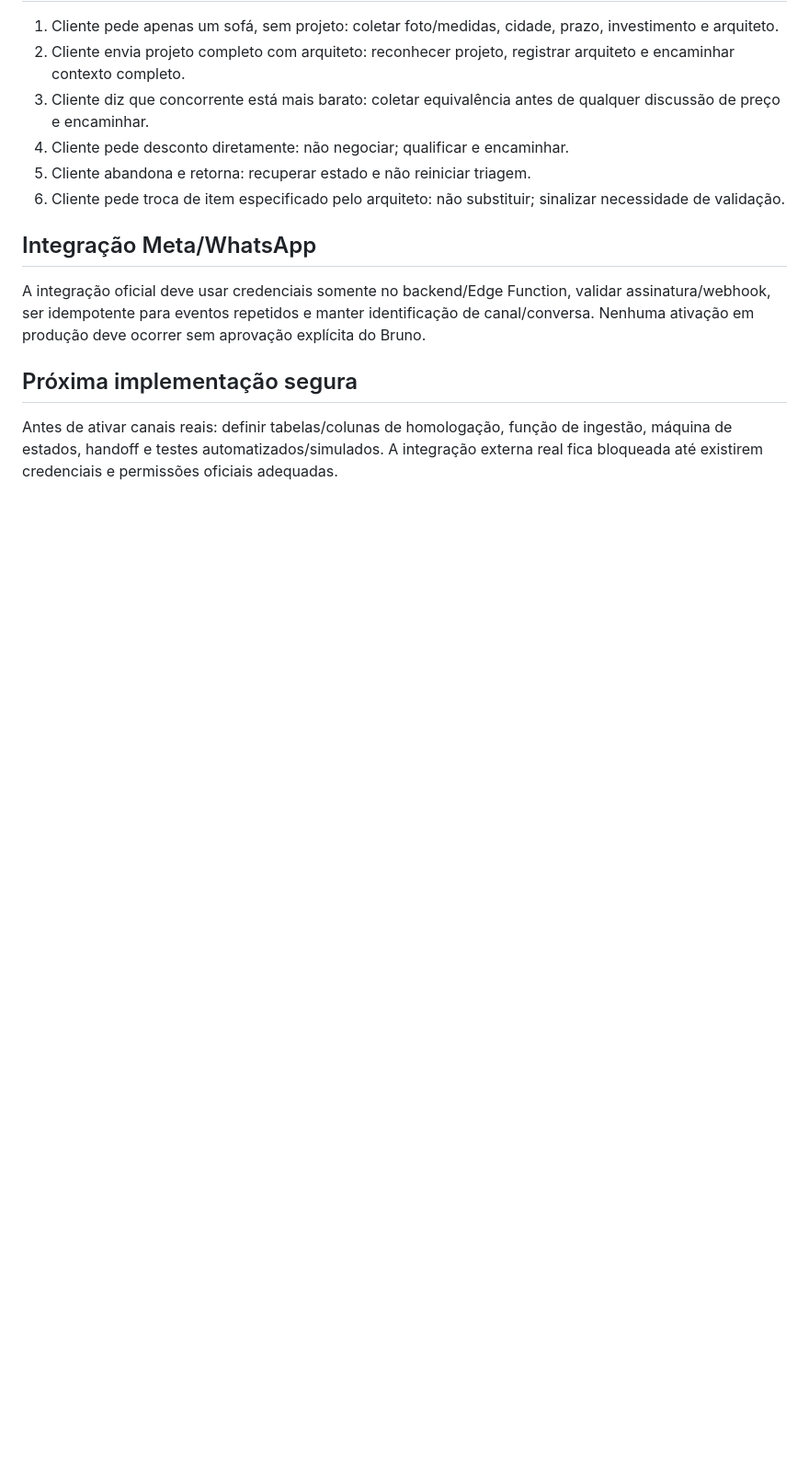
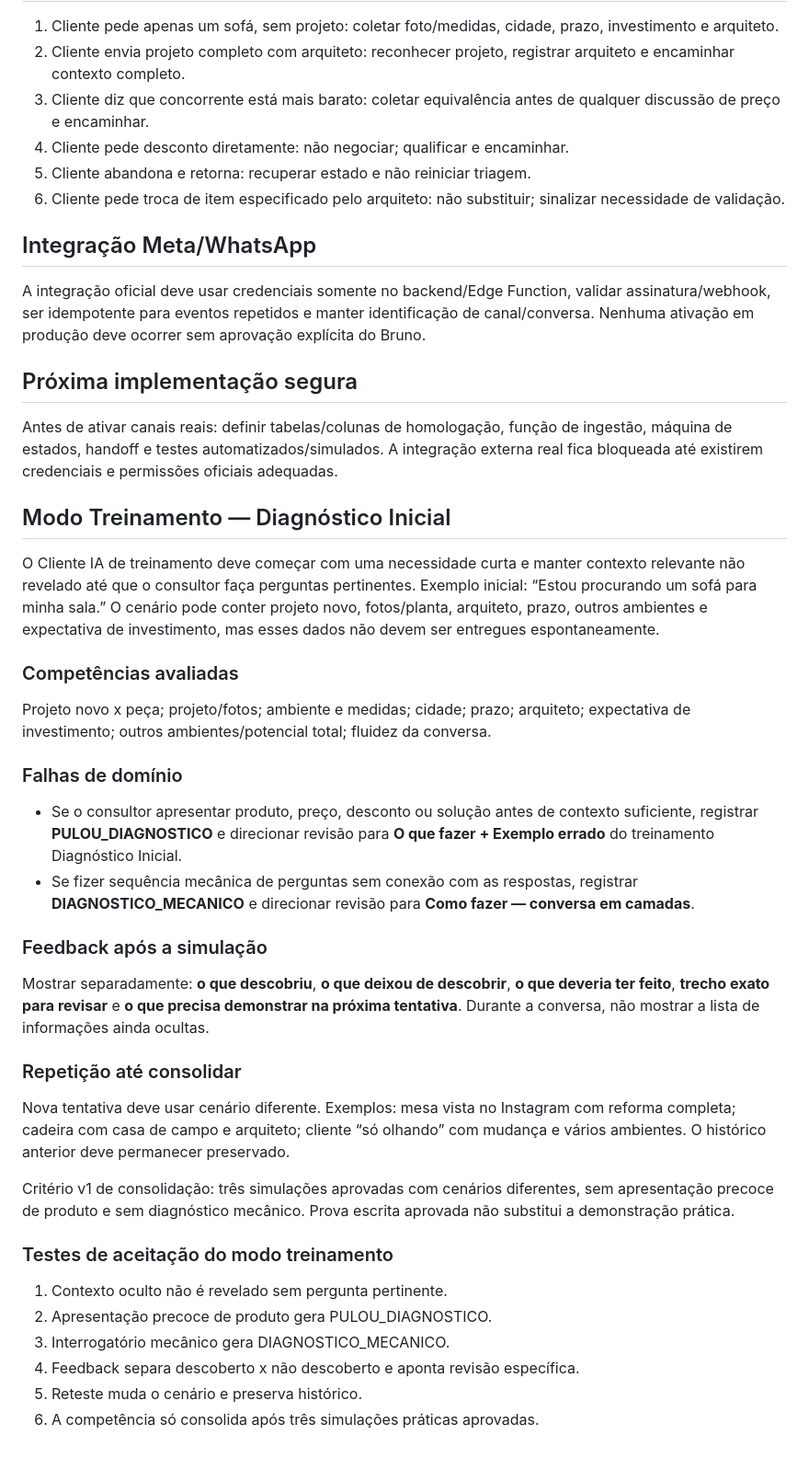
Before and after one commit to casabonitamkt/universidade-grupo-okada, a Markdown page: docs/casa-bonita-ia-pre-atendimento.md, the part around the change. Shown at 92% size. GitHub-like rendering; blank space fills up the shorter version.

Commit message:
feat: promover conteúdo pedagógico homologado docs/casa-bonita-ia-pre-atendimento.md

```diff
--- a/docs/casa-bonita-ia-pre-atendimento.md
+++ b/docs/casa-bonita-ia-pre-atendimento.md
@@ -52,3 +52,29 @@ A integração oficial deve usar credenciais somente no backend/Edge Function, v
 
 ## Próxima implementação segura
 Antes de ativar canais reais: definir tabelas/colunas de homologação, função de ingestão, máquina de estados, handoff e testes automatizados/simulados. A integração externa real fica bloqueada até existirem credenciais e permissões oficiais adequadas.
+
+## Modo Treinamento — Diagnóstico Inicial
+O Cliente IA de treinamento deve começar com uma necessidade curta e manter contexto relevante não revelado até que o consultor faça perguntas pertinentes. Exemplo inicial: “Estou procurando um sofá para minha sala.” O cenário pode conter projeto novo, fotos/planta, arquiteto, prazo, outros ambientes e expectativa de investimento, mas esses dados não devem ser entregues espontaneamente.
+
+### Competências avaliadas
+Projeto novo x peça; projeto/fotos; ambiente e medidas; cidade; prazo; arquiteto; expectativa de investimento; outros ambientes/potencial total; fluidez da conversa.
+
+### Falhas de domínio
+- Se o consultor apresentar produto, preço, desconto ou solução antes de contexto suficiente, registrar **PULOU_DIAGNOSTICO** e direcionar revisão para **O que fazer + Exemplo errado** do treinamento Diagnóstico Inicial.
+- Se fizer sequência mecânica de perguntas sem conexão com as respostas, registrar **DIAGNOSTICO_MECANICO** e direcionar revisão para **Como fazer — conversa em camadas**.
+
+### Feedback após a simulação
+Mostrar separadamente: **o que descobriu**, **o que deixou de descobrir**, **o que deveria ter feito**, **trecho exato para revisar** e **o que precisa demonstrar na próxima tentativa**. Durante a conversa, não mostrar a lista de informações ainda ocultas.
+
+### Repetição até consolidar
+Nova tentativa deve usar cenário diferente. Exemplos: mesa vista no Instagram com reforma completa; cadeira com casa de campo e arquiteto; cliente “só olhando” com mudança e vários ambientes. O histórico anterior deve permanecer preservado.
+
+Critério v1 de consolidação: três simulações aprovadas com cenários diferentes, sem apresentação precoce de produto e sem diagnóstico mecânico. Prova escrita aprovada não substitui a demonstração prática.
+
+### Testes de aceitação do modo treinamento
+1. Contexto oculto não é revelado sem pergunta pertinente.
+2. Apresentação precoce de produto gera PULOU_DIAGNOSTICO.
+3. Interrogatório mecânico gera DIAGNOSTICO_MECANICO.
+4. Feedback separa descoberto x não descoberto e aponta revisão específica.
+5. Reteste muda o cenário e preserva histórico.
+6. A competência só consolida após três simulações práticas aprovadas.
```
